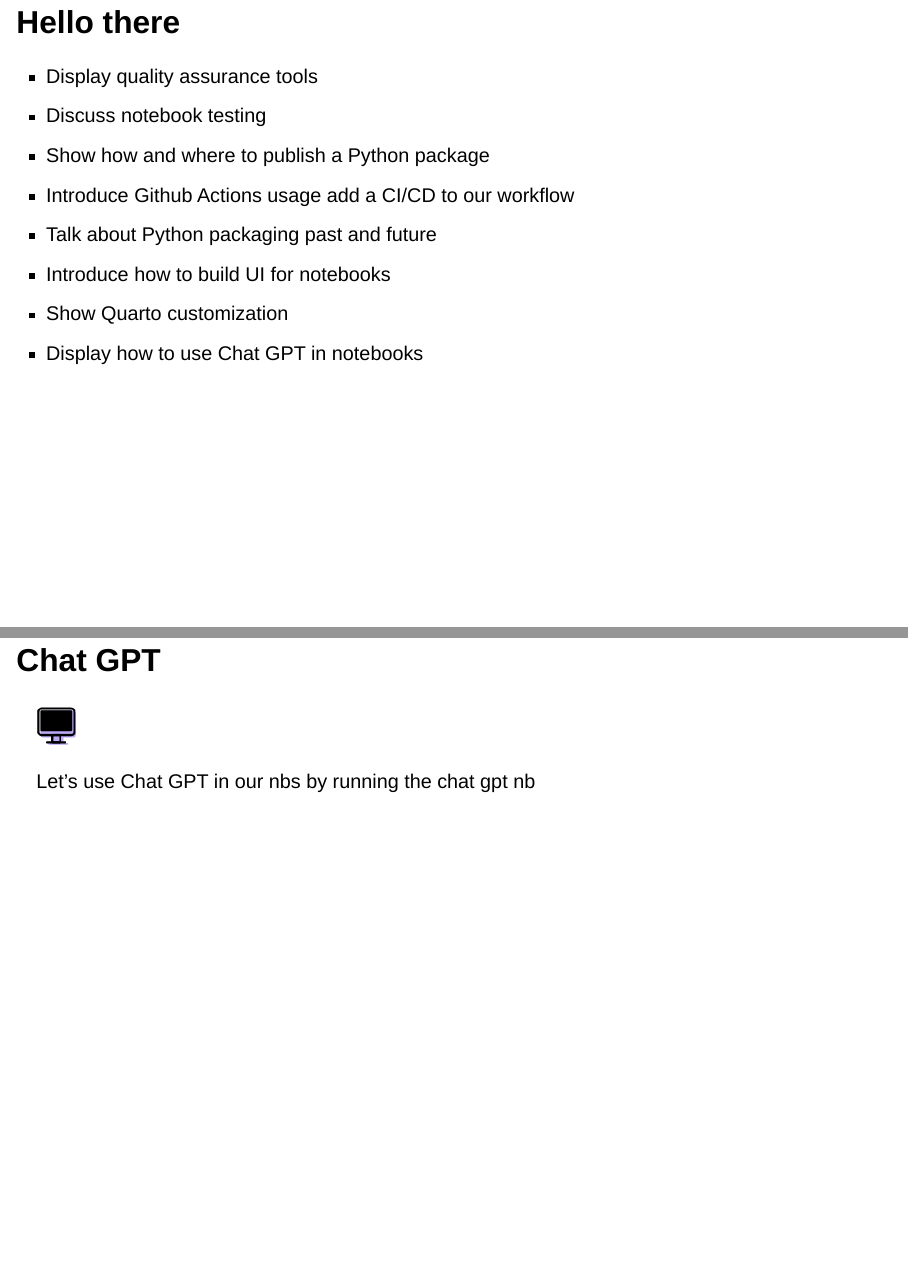
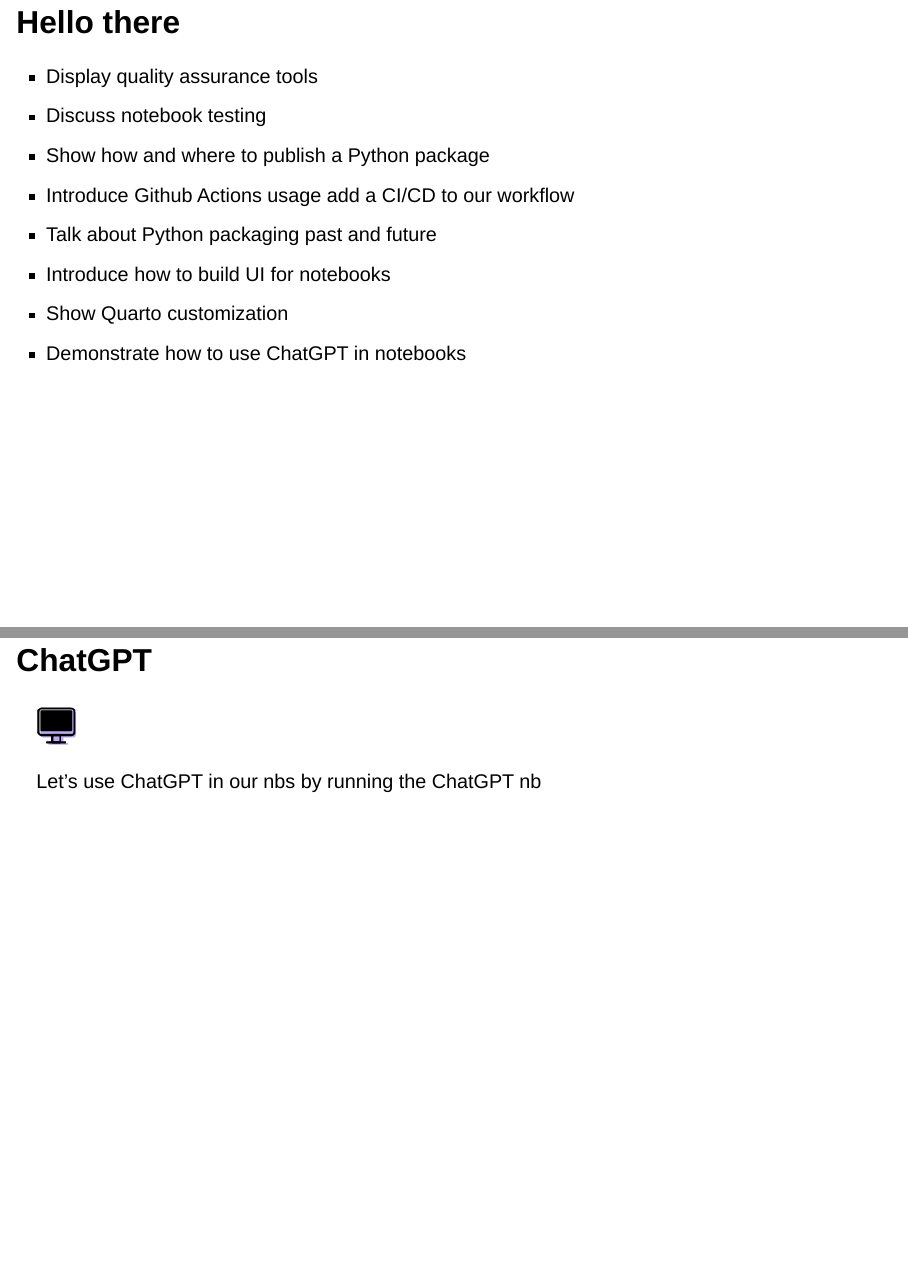
Before and after one commit to itepifanio/going-beyond-with-jupyter-notebooks, a Quarto document (presentation/index.qmd): pages 5 and 88 of 89, joined at a grey line. Rendered offline with R 4.5, knitr and Pandoc in place of Quarto, with nearby package versions; drawn as Slidy slides in place of the format the file asks for; some code elsewhere in the file could not run offline.

Commit message:
minor edits

```diff
--- a/presentation/index.qmd
+++ b/presentation/index.qmd
@@ -47,7 +47,7 @@
 - Talk about Python packaging past and future
 - Introduce how to build UI for notebooks
 - Show Quarto customization
-- Display how to use Chat GPT in notebooks
+- Demonstrate how to use ChatGPT in notebooks
 
 # Python packaging
 
@@ -941,11 +941,11 @@
 Run voila over the `03_ui_for_jupyter_notebook.ipynb` using `voila 03_ui_for_jupyter_notebook.ipynb`
 :::
 
-## Chat GPT
+## ChatGPT
 
 ![](images/monitor.png){.absolute top=0 right=0}
 
-Let's use Chat GPT in our nbs by running the chat gpt nb
+Let's use ChatGPT in our nbs by running the ChatGPT nb
 
 # Conclusion
 
```
Also changed, not shown: README.md, 1 other file.
